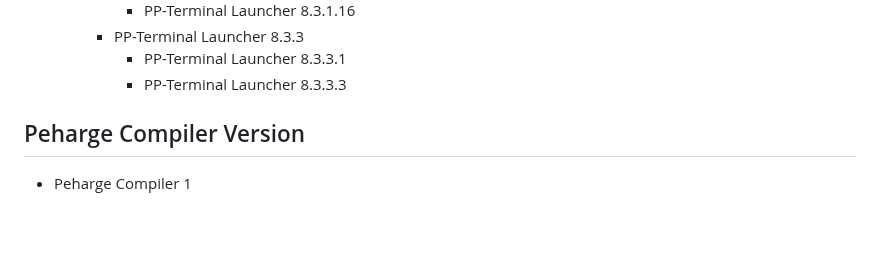
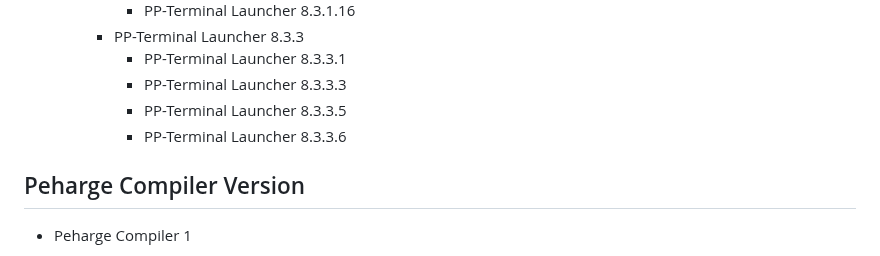
Before and after one commit to Peharge/p-terminal, a Markdown page: VERSIONS.md, the part around the change. Rendered like a GitHub page; blank space fills up the shorter version.

```diff
--- a/VERSIONS.md
+++ b/VERSIONS.md
@@ -432,6 +432,8 @@
     - PP-Terminal Launcher 8.3.3
       - PP-Terminal Launcher 8.3.3.1
       - PP-Terminal Launcher 8.3.3.3
+      - PP-Terminal Launcher 8.3.3.5
+      - PP-Terminal Launcher 8.3.3.6
 
 ## Peharge Compiler Version
 
```
